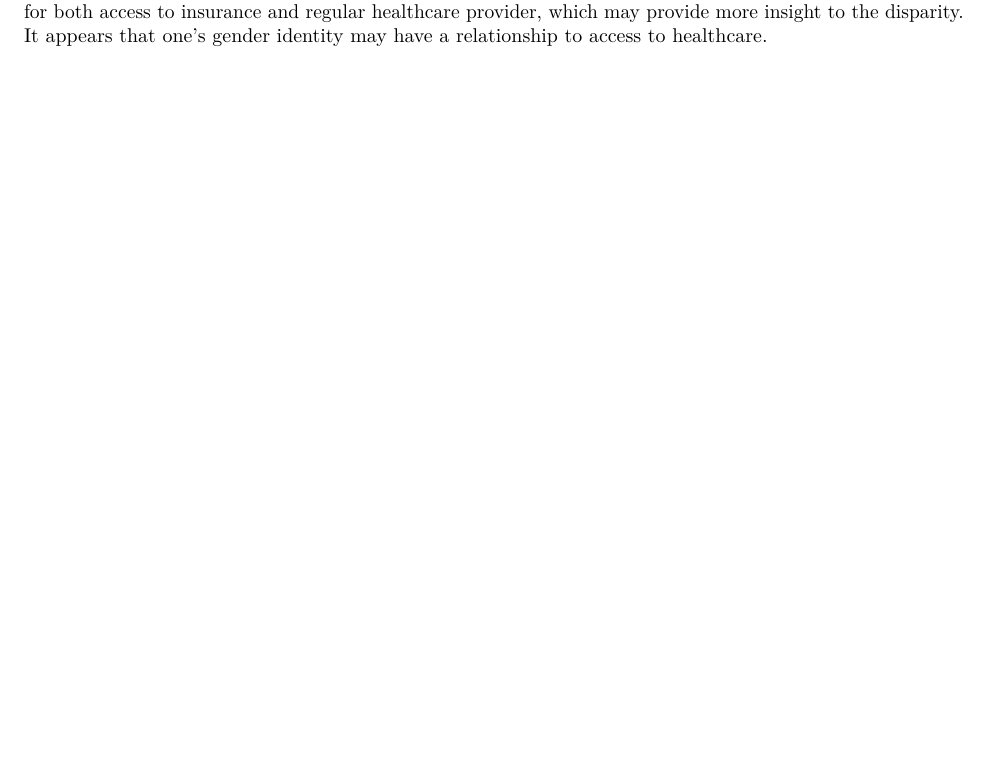
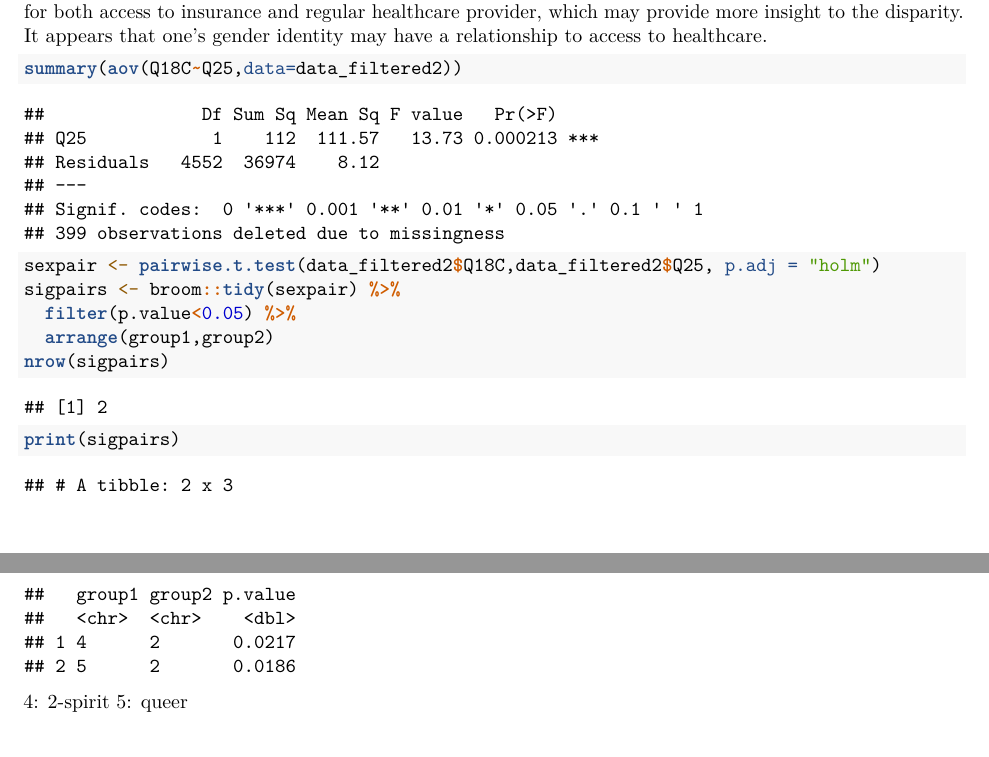
Before and after one commit to STA198F2021/Jackie-Fan-Club, an R Markdown document (final report/finalreport_template.Rmd): part of page 6 of 6 before the commit and two parts of pages 6 and 7 of 7 after it, the two joined at a grey line, cut so that both start at the same text, the shorter picture padded with empty space. Rendered offline with R 4.5, knitr and Pandoc, then LaTeX, with nearby package versions.

Commit message:
overall anova + step down

````diff
--- a/final report/finalreport_template.Rmd
+++ b/final report/finalreport_template.Rmd
@@ -202,3 +202,17 @@ ggplot(aes(x = gender, fill = healthProvideAcc)) +
 ```
 
 In the above segmented bar graphs, respondents respond to "Do you have health insurance?" and "Do you have a regular doctor or health care provider?", respectively. The visualizations show that a greater percentage of transgender individuals answered "no" than cisgender individuals. The greatest percentage of "no" responses came from the group of F2M tansgender individuals. Also, when comparing the gender groups, note that there are more missing values for transgendered individuals than cisgendered respondents for both access to insurance and regular healthcare provider, which may provide more insight to the disparity. It appears that one's gender identity may have a relationship to access to healthcare.
+
+```{r overall-anova}
+summary(aov(Q18C~Q25,data=data_filtered2))
+```
+```{r stepdown-anova}
+sexpair <- pairwise.t.test(data_filtered2$Q18C,data_filtered2$Q25, p.adj = "holm")
+sigpairs <- broom::tidy(sexpair) %>%
+  filter(p.value<0.05) %>%
+  arrange(group1,group2)
+nrow(sigpairs)
+print(sigpairs)
+```
+4: 2-spirit
+5: queer
````
Also changed, not shown: final report/finalreport_template.pdf.
